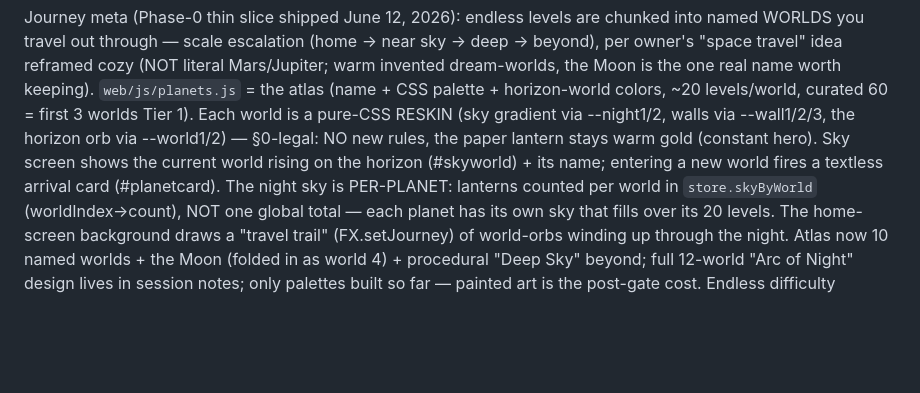
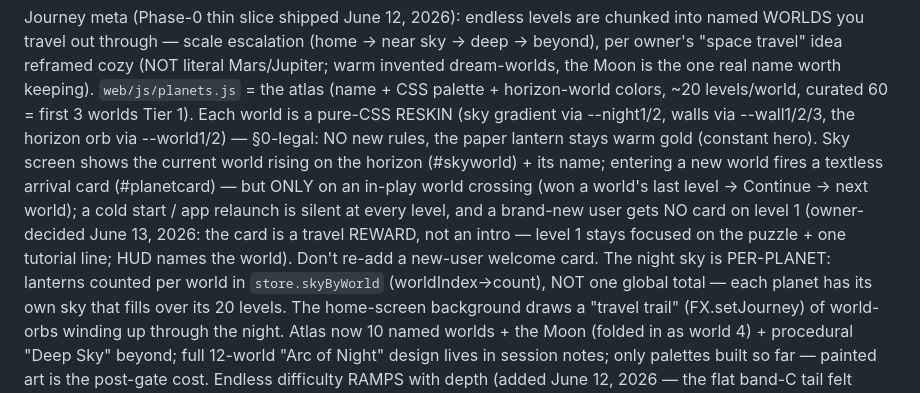
Before and after one commit to JFun/lanthorn, a Markdown page: CLAUDE.md, the part around the change. Drawn GitHub-style; blank space fills up the shorter version.

Commit message:
Doc: lock arrival-card behavior (transition reward, no new-user/cold-start card)
Owner-decided the "NEW WORLD" card is a travel reward shown only on in-play world
crossings — not a new-user intro and never on cold start. Note it in the design-
system section so a future session doesn't re-add a level-1 welcome card.

Co-Authored-By: Claude Opus 4.8 <noreply@anthropic.com>

```diff
--- a/CLAUDE.md
+++ b/CLAUDE.md
@@ -67,7 +67,11 @@ horizon-world colors, ~20 levels/world, curated 60 = first 3 worlds Tier 1). Eac
 pure-CSS RESKIN (sky gradient via --night1/2, walls via --wall1/2/3, the horizon orb via
 --world1/2) — §0-legal: NO new rules, the paper lantern stays warm gold (constant hero). Sky
 screen shows the current world rising on the horizon (#skyworld) + its name; entering a new
-world fires a textless arrival card (#planetcard). The night sky is PER-PLANET: lanterns counted
+world fires a textless arrival card (#planetcard) — but ONLY on an in-play world crossing
+(won a world's last level → Continue → next world); a cold start / app relaunch is silent at
+every level, and a brand-new user gets NO card on level 1 (owner-decided June 13, 2026: the
+card is a travel REWARD, not an intro — level 1 stays focused on the puzzle + one tutorial line;
+HUD names the world). Don't re-add a new-user welcome card. The night sky is PER-PLANET: lanterns counted
 per world in `store.skyByWorld` (worldIndex→count), NOT one global total — each planet has its
 own sky that fills over its 20 levels. The home-screen background draws a "travel trail"
 (FX.setJourney) of world-orbs winding up through the night. Atlas now 10 named worlds + the Moon
```
